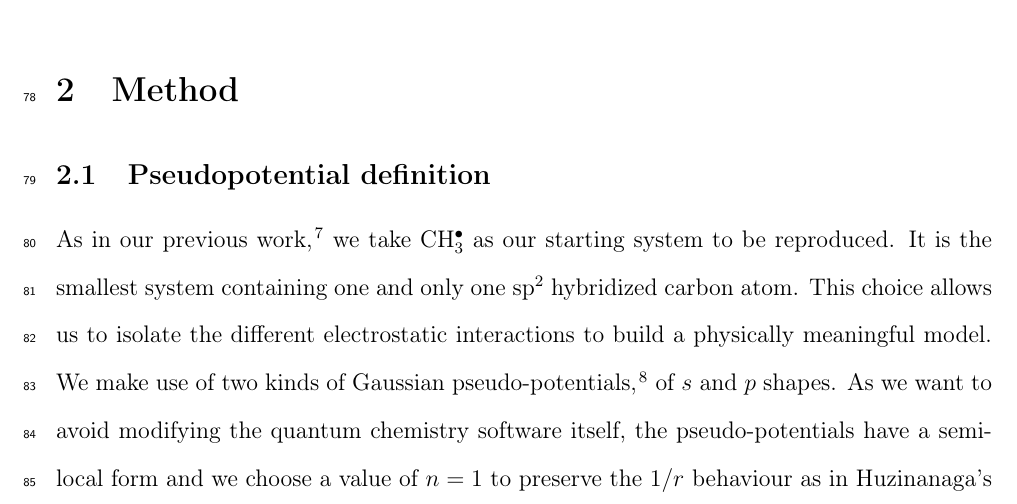
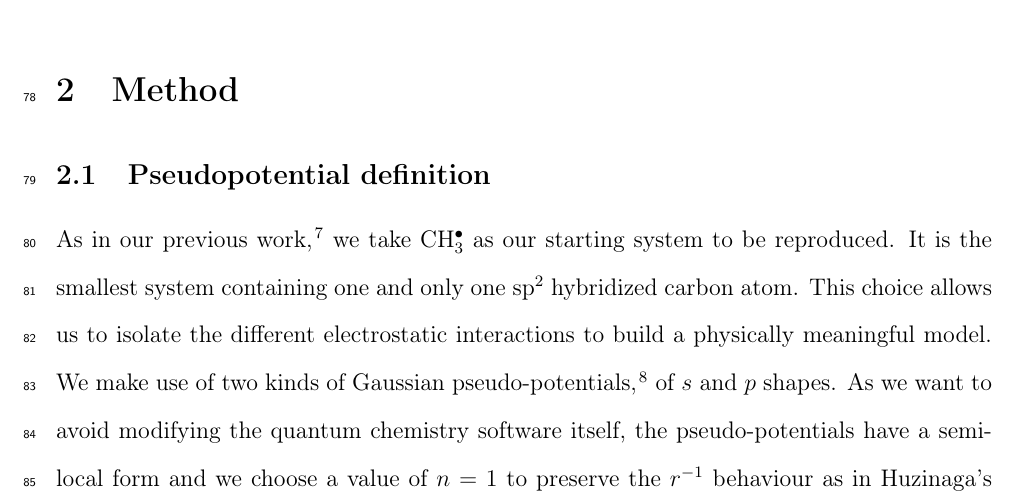
Before and after one commit to cvzj57/paper_06_17, a LaTeX paper (main.tex): part of page 4 of 21, cut so that both start at the same text. Compiled offline with pdfLaTeX.

Commit message:
smaal typos

```diff
--- a/main.tex
+++ b/main.tex
@@ -309,7 +309,7 @@ It is the smallest system containing one and only one sp$^2$ hybridized carbon a
 This choice allows us to isolate the different electrostatic interactions
 to build a physically meaningful model.
 %In order to fulfil the criteria specified in Equation (\ref{eq:atomicHamiltonian}),
-We make use of two kinds of Gaussian pseudo-potentials \cite{me_structure_theory}, of \(s\) and \(p\) shapes. As we want to avoid modifying the quantum chemistry software itself, the pseudo-potentials have a semi-local form and we choose a value of \(n = 1\) to preserve the \(1/r\) behaviour as in Huzinanaga's work.
+We make use of two kinds of Gaussian pseudo-potentials \cite{me_structure_theory}, of \(s\) and \(p\) shapes. As we want to avoid modifying the quantum chemistry software itself, the pseudo-potentials have a semi-local form and we choose a value of \(n = 1\) to preserve the \(r^{-1}\) behaviour as in Huzinaga's work.
 The multi-centered pseudo-potentials that we build read as follows:
 \begin{equation}
 \label{eq:ourPP}
```
